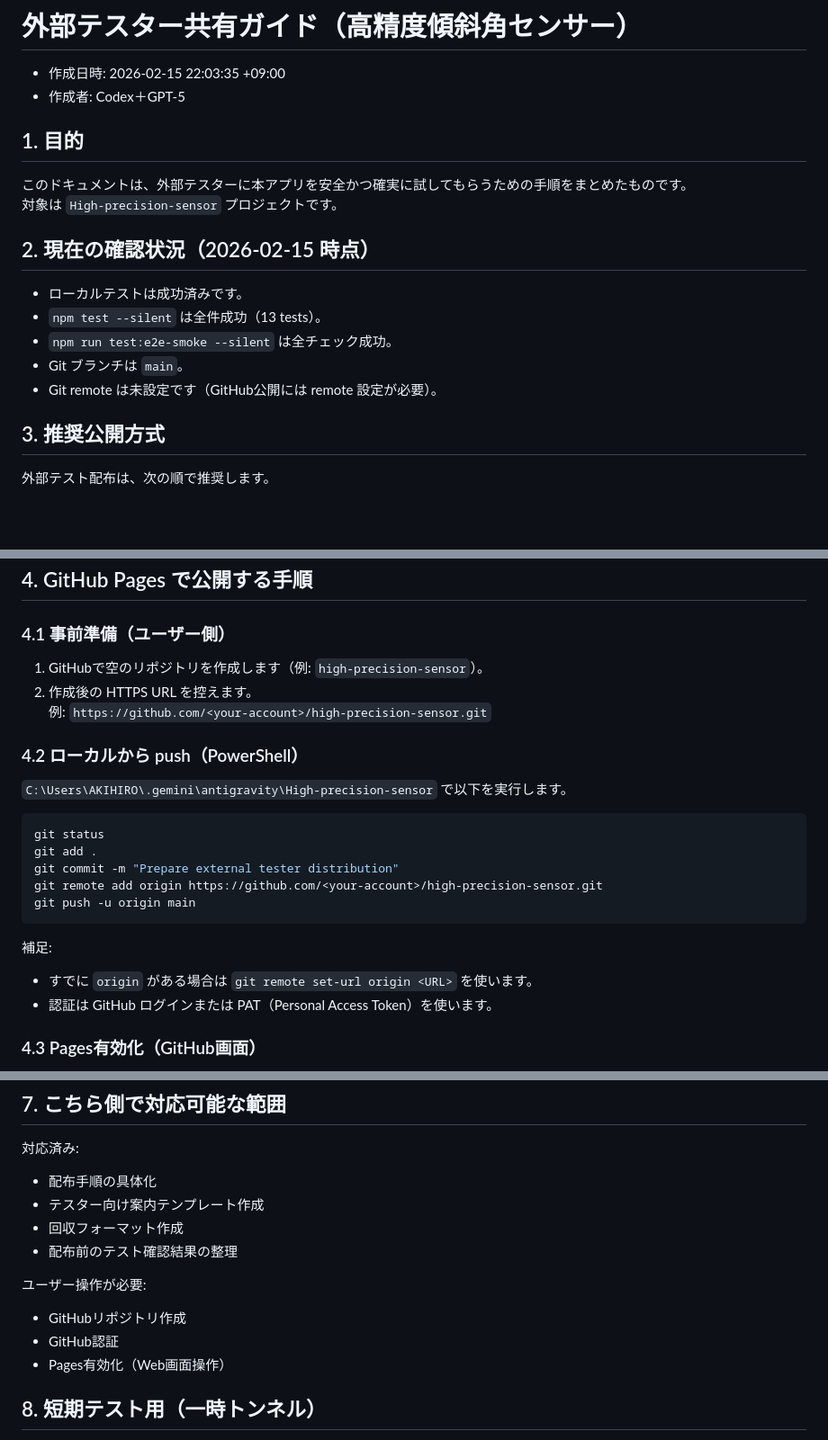
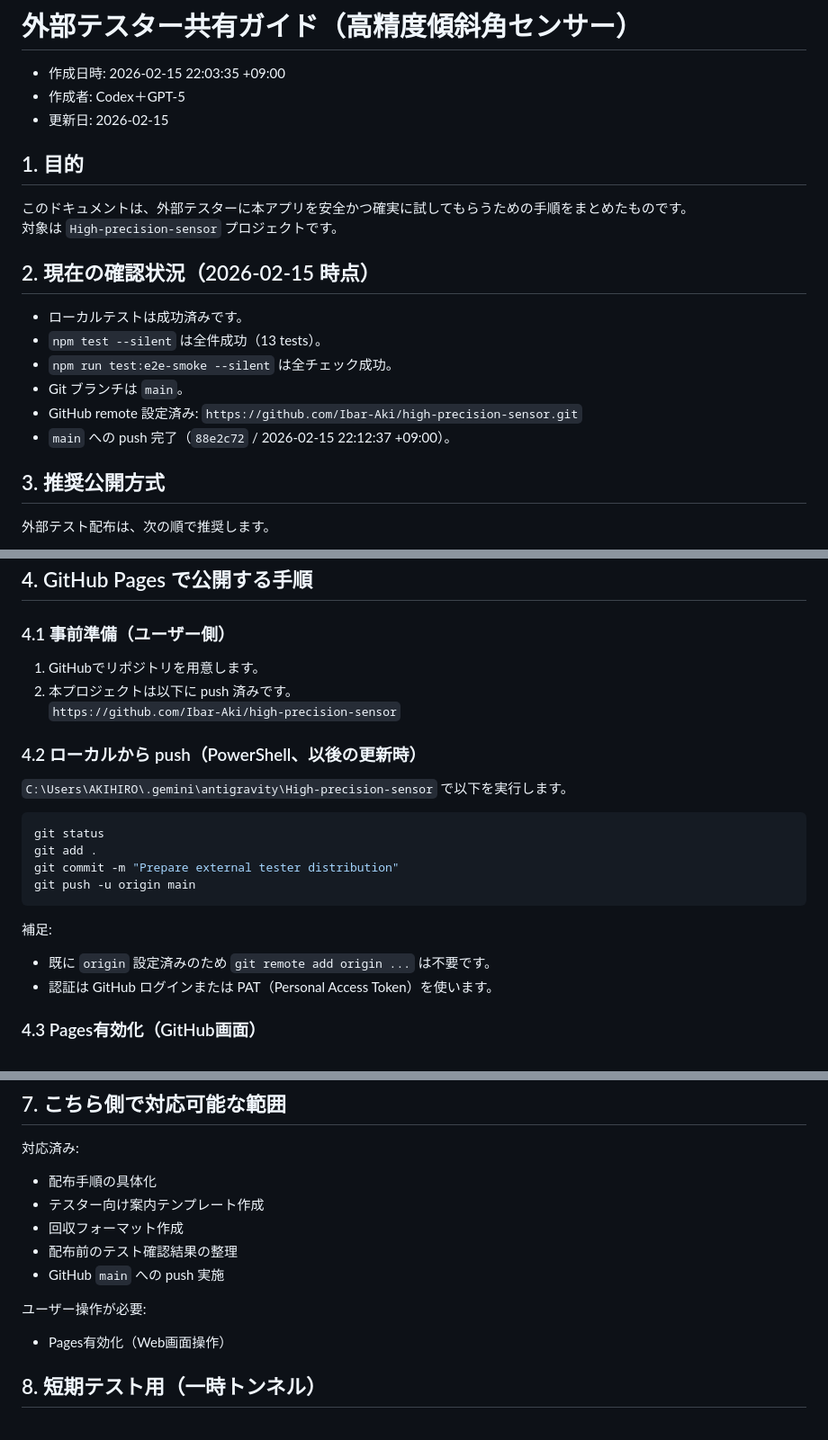
Before and after one commit to Ibar-Aki/high-precision-sensor, a Markdown page: docs/12_ExternalTesterSharingGuide.md, 3 parts joined by grey strips. Shown at 90% size. Drawn GitHub-style; blank space fills up the shorter version.

Commit message:
Update external tester sharing guide with live repo status

````diff
--- a/docs/12_ExternalTesterSharingGuide.md
+++ b/docs/12_ExternalTesterSharingGuide.md
@@ -2,6 +2,7 @@
 
 - 作成日時: 2026-02-15 22:03:35 +09:00
 - 作成者: Codex＋GPT-5
+- 更新日: 2026-02-15
 
 ## 1. 目的
 
@@ -14,7 +15,8 @@
 - `npm test --silent` は全件成功（13 tests）。
 - `npm run test:e2e-smoke --silent` は全チェック成功。
 - Git ブランチは `main`。
-- Git remote は未設定です（GitHub公開には remote 設定が必要）。
+- GitHub remote 設定済み: `https://github.com/Ibar-Aki/high-precision-sensor.git`
+- `main` への push 完了（`88e2c72` / 2026-02-15 22:12:37 +09:00）。
 
 ## 3. 推奨公開方式
 
@@ -32,11 +34,11 @@
 
 ### 4.1 事前準備（ユーザー側）
 
-1. GitHubで空のリポジトリを作成します（例: `high-precision-sensor`）。
-2. 作成後の HTTPS URL を控えます。
-   例: `https://github.com/<your-account>/high-precision-sensor.git`
+1. GitHubでリポジトリを用意します。
+2. 本プロジェクトは以下に push 済みです。
+   `https://github.com/Ibar-Aki/high-precision-sensor`
 
-### 4.2 ローカルから push（PowerShell）
+### 4.2 ローカルから push（PowerShell、以後の更新時）
 
 `C:\Users\AKIHIRO\.gemini\antigravity\High-precision-sensor` で以下を実行します。
 
@@ -44,12 +46,11 @@
 git status
 git add .
 git commit -m "Prepare external tester distribution"
-git remote add origin https://github.com/<your-account>/high-precision-sensor.git
 git push -u origin main
 ```
 
 補足:
-- すでに `origin` がある場合は `git remote set-url origin <URL>` を使います。
+- 既に `origin` 設定済みのため `git remote add origin ...` は不要です。
 - 認証は GitHub ログインまたは PAT（Personal Access Token）を使います。
 
 ### 4.3 Pages有効化（GitHub画面）
@@ -111,10 +112,9 @@ Safariバージョン:
 - テスター向け案内テンプレート作成
 - 回収フォーマット作成
 - 配布前のテスト確認結果の整理
+- GitHub `main` への push 実施
 
 ユーザー操作が必要:
-- GitHubリポジトリ作成
-- GitHub認証
 - Pages有効化（Web画面操作）
 
 ## 8. 短期テスト用（一時トンネル）
````
